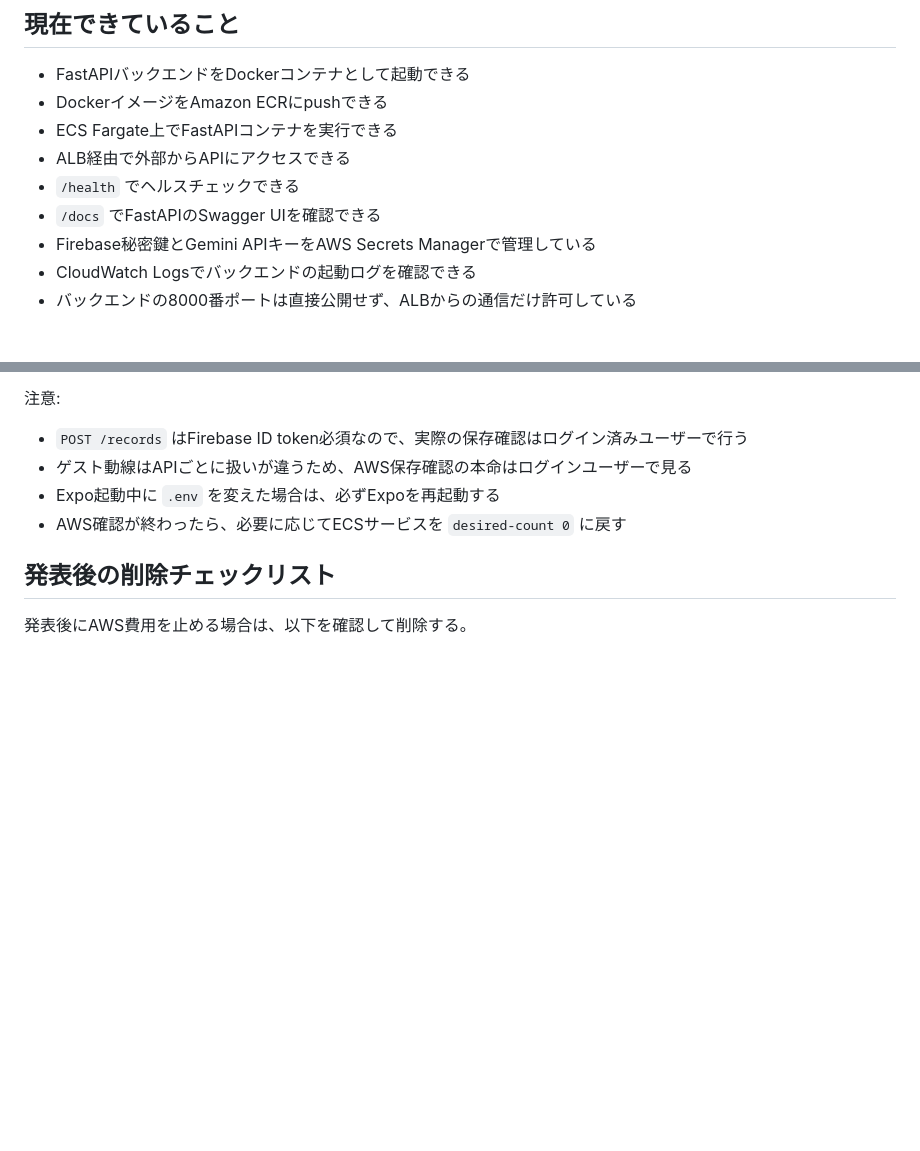
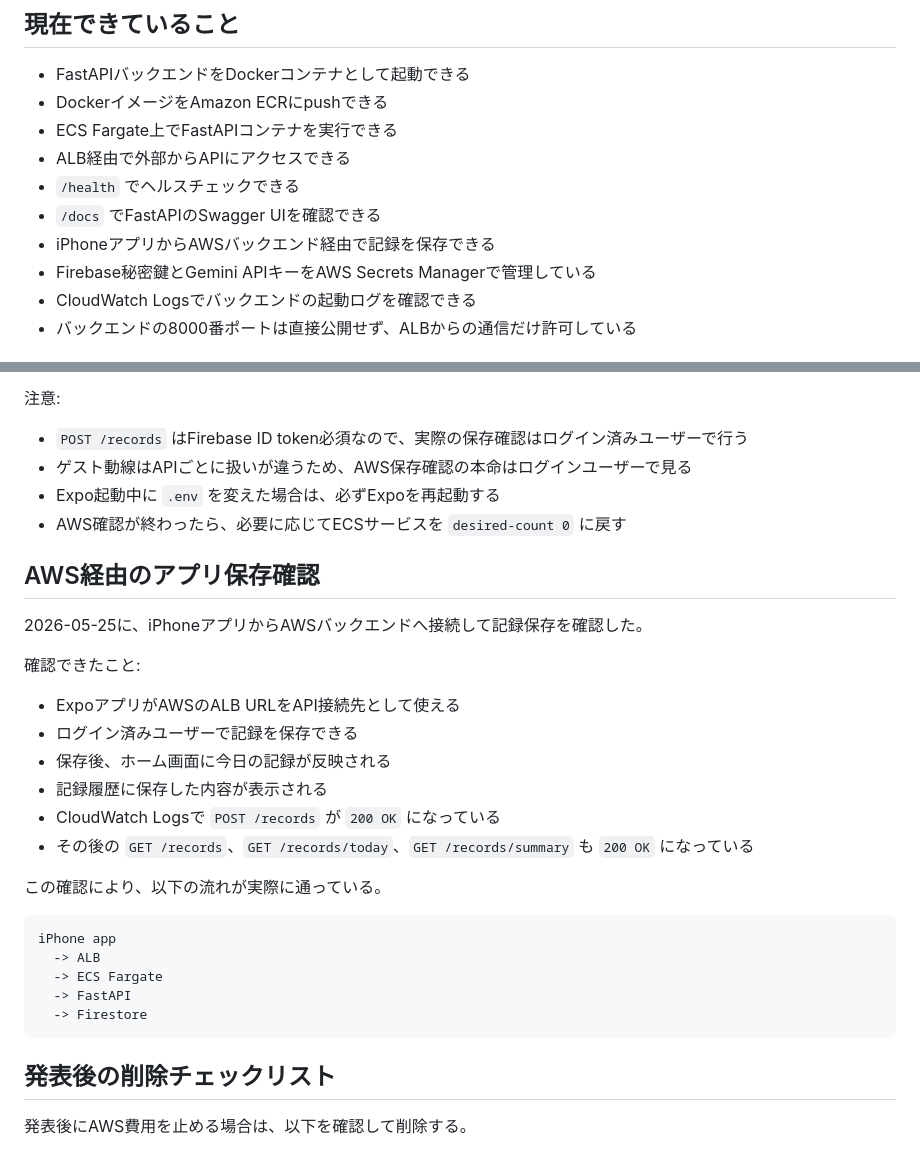
Before and after one commit to gamutegamute/muscle-hackathon, a Markdown page: docs/AWS_DEPLOYMENT_SUMMARY.md, 2 parts joined by grey strips. Drawn GitHub-style; blank space fills up the shorter version.

Commit message:
aws進捗追加

````diff
--- a/docs/AWS_DEPLOYMENT_SUMMARY.md
+++ b/docs/AWS_DEPLOYMENT_SUMMARY.md
@@ -14,6 +14,7 @@ muscloopのバックエンドをローカルPCに依存せず公開するため
 - ALB経由で外部からAPIにアクセスできる
 - `/health` でヘルスチェックできる
 - `/docs` でFastAPIのSwagger UIを確認できる
+- iPhoneアプリからAWSバックエンド経由で記録を保存できる
 - Firebase秘密鍵とGemini APIキーをAWS Secrets Managerで管理している
 - CloudWatch Logsでバックエンドの起動ログを確認できる
 - バックエンドの8000番ポートは直接公開せず、ALBからの通信だけ許可している
@@ -217,6 +218,29 @@ npm.cmd run start -- --clear
 - Expo起動中に `.env` を変えた場合は、必ずExpoを再起動する
 - AWS確認が終わったら、必要に応じてECSサービスを `desired-count 0` に戻す
 
+## AWS経由のアプリ保存確認
+
+2026-05-25に、iPhoneアプリからAWSバックエンドへ接続して記録保存を確認した。
+
+確認できたこと:
+
+- ExpoアプリがAWSのALB URLをAPI接続先として使える
+- ログイン済みユーザーで記録を保存できる
+- 保存後、ホーム画面に今日の記録が反映される
+- 記録履歴に保存した内容が表示される
+- CloudWatch Logsで `POST /records` が `200 OK` になっている
+- その後の `GET /records`、`GET /records/today`、`GET /records/summary` も `200 OK` になっている
+
+この確認により、以下の流れが実際に通っている。
+
+```text
+iPhone app
+  -> ALB
+  -> ECS Fargate
+  -> FastAPI
+  -> Firestore
+```
+
 ## 発表後の削除チェックリスト
 
 発表後にAWS費用を止める場合は、以下を確認して削除する。
````
